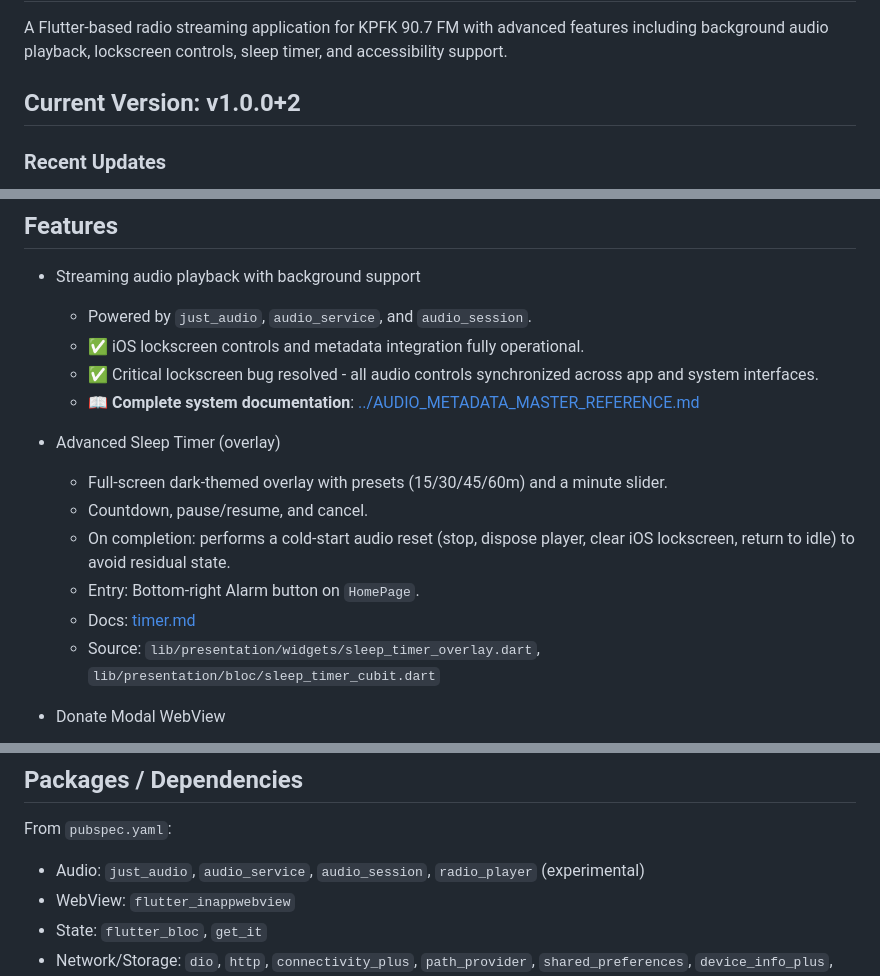
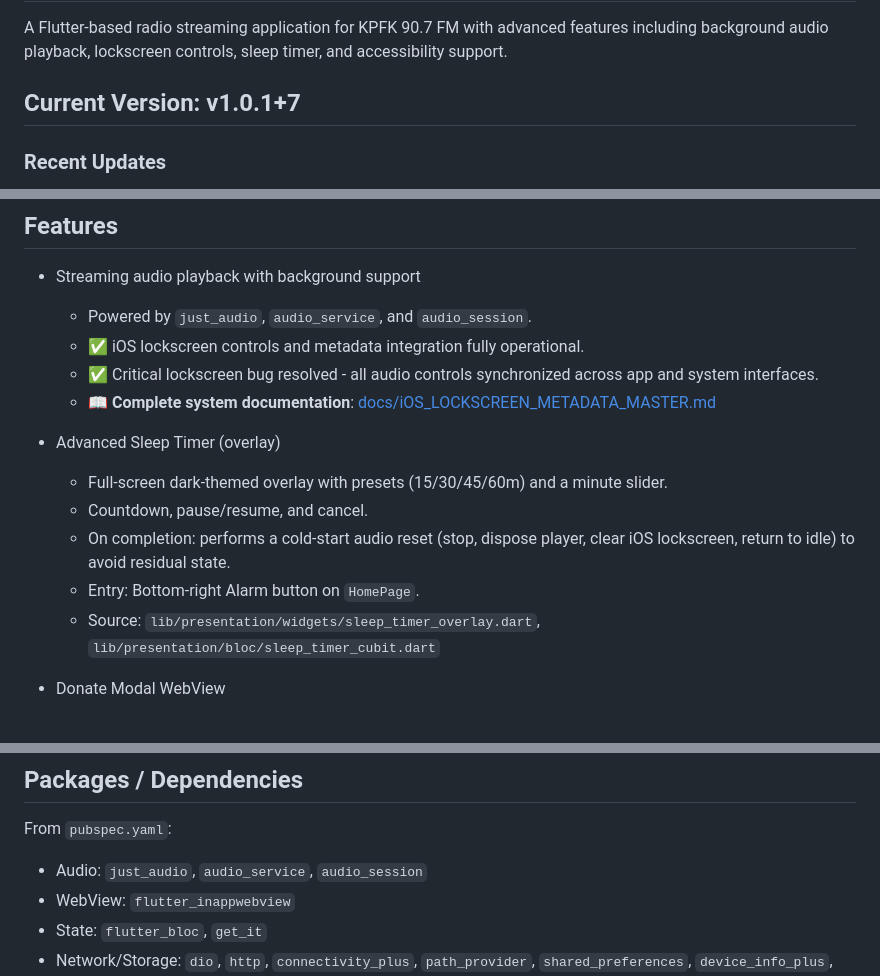
Before and after one commit to Catskill909/kpfk-app, a Markdown page: kpfk_radio/README.md, 3 parts joined by grey strips. Drawn GitHub-style.

```diff
--- a/kpfk_radio/README.md
+++ b/kpfk_radio/README.md
@@ -2,7 +2,7 @@
 
 A Flutter-based radio streaming application for KPFK 90.7 FM with advanced features including background audio playback, lockscreen controls, sleep timer, and accessibility support.
 
-## Current Version: v1.0.0+2
+## Current Version: v1.0.1+7
 
 ### Recent Updates
 - Added custom typography using Google Fonts (Oswald & Poppins)
@@ -31,14 +31,13 @@ A Flutter-based radio streaming application for KPFK 90.7 FM with advanced featu
   - Powered by `just_audio`, `audio_service`, and `audio_session`.
   - ✅ iOS lockscreen controls and metadata integration fully operational.
   - ✅ Critical lockscreen bug resolved - all audio controls synchronized across app and system interfaces.
-  - 📖 **Complete system documentation**: [../AUDIO_METADATA_MASTER_REFERENCE.md](../AUDIO_METADATA_MASTER_REFERENCE.md)
+  - 📖 **Complete system documentation**: [docs/iOS_LOCKSCREEN_METADATA_MASTER.md](docs/iOS_LOCKSCREEN_METADATA_MASTER.md)
 
 - Advanced Sleep Timer (overlay)
   - Full-screen dark-themed overlay with presets (15/30/45/60m) and a minute slider.
   - Countdown, pause/resume, and cancel.
   - On completion: performs a cold-start audio reset (stop, dispose player, clear iOS lockscreen, return to idle) to avoid residual state.
   - Entry: Bottom-right Alarm button on `HomePage`.
-  - Docs: [timer.md](../timer.md)
   - Source: `lib/presentation/widgets/sleep_timer_overlay.dart`, `lib/presentation/bloc/sleep_timer_cubit.dart`
 
 - Donate Modal WebView
@@ -113,7 +111,7 @@ High-level flow:
 ## Packages / Dependencies
 
 From `pubspec.yaml`:
-- Audio: `just_audio`, `audio_service`, `audio_session`, `radio_player` (experimental)
+- Audio: `just_audio`, `audio_service`, `audio_session`
 - WebView: `flutter_inappwebview`
 - State: `flutter_bloc`, `get_it`
 - Network/Storage: `dio`, `http`, `connectivity_plus`, `path_provider`, `shared_preferences`, `device_info_plus`, `url_launcher`
```
Also changed, not shown: other parts of kpfk_radio/README.md (+0 -1 lines), README.md (+6 -2 lines).
